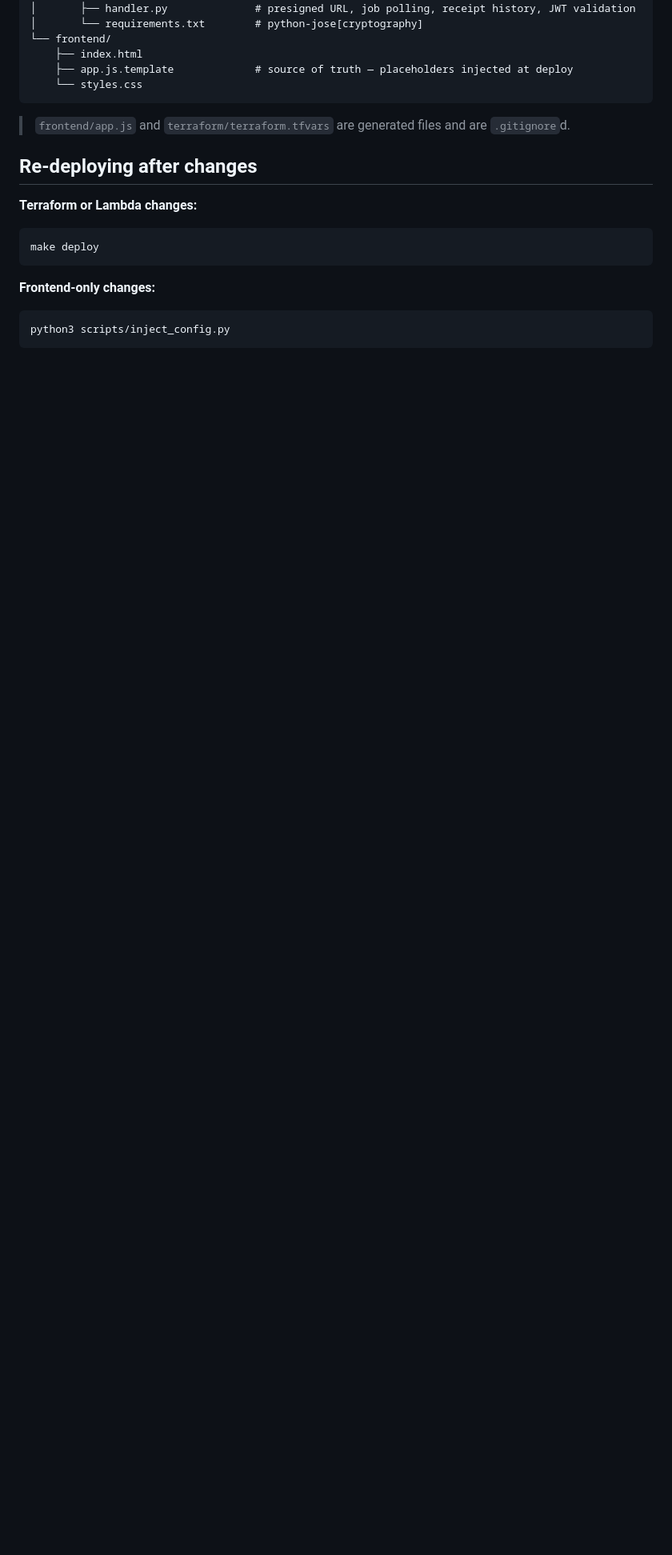
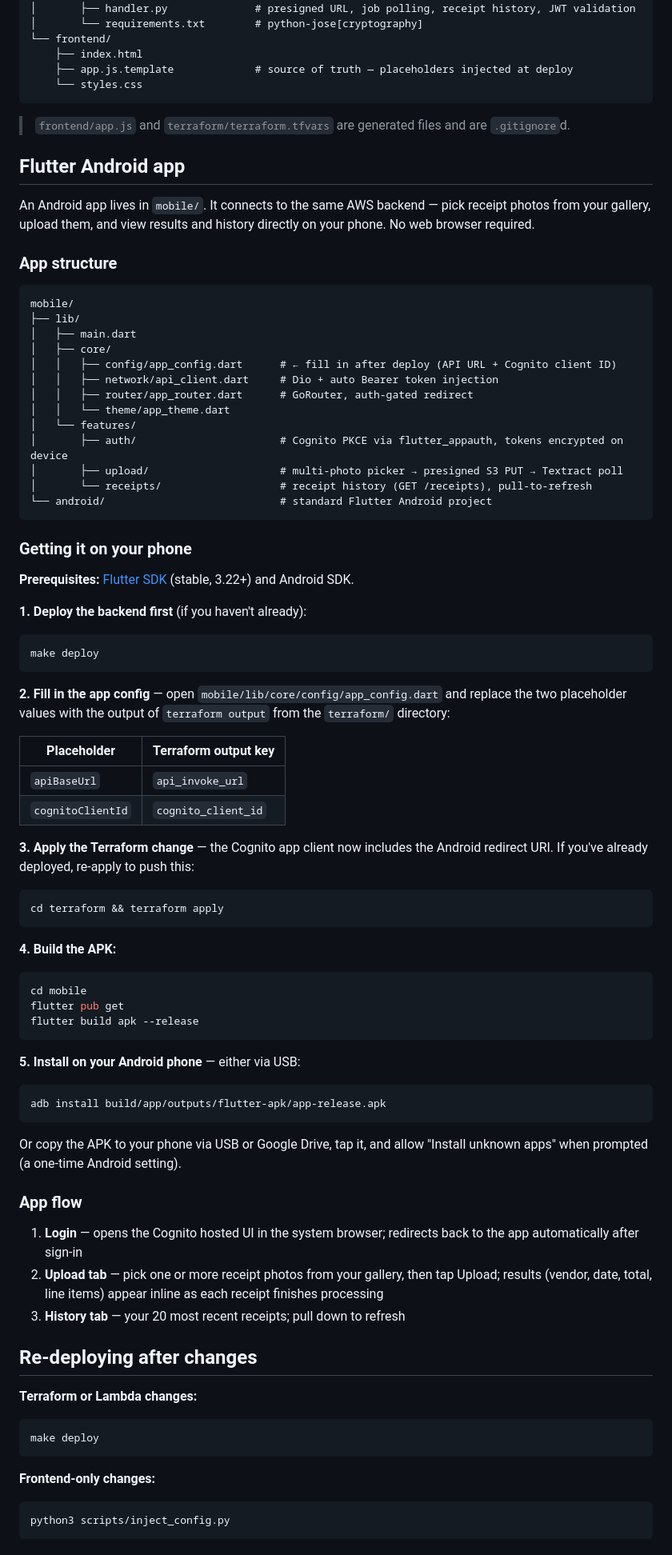
Before and after one commit to WillNash/receipt-scanner, a Markdown page: README.md, the part around the change. Shown at 80% size. GitHub-like rendering; blank space fills up the shorter version.

Commit message:
add flutter section to readme

````diff
--- a/README.md
+++ b/README.md
@@ -168,6 +168,73 @@ receipt-scanner/
 
 > `frontend/app.js` and `terraform/terraform.tfvars` are generated files and are `.gitignore`d.
 
+## Flutter Android app
+
+An Android app lives in `mobile/`. It connects to the same AWS backend — pick receipt photos from your gallery, upload them, and view results and history directly on your phone. No web browser required.
+
+### App structure
+
+```
+mobile/
+├── lib/
+│   ├── main.dart
+│   ├── core/
+│   │   ├── config/app_config.dart      # ← fill in after deploy (API URL + Cognito client ID)
+│   │   ├── network/api_client.dart     # Dio + auto Bearer token injection
+│   │   ├── router/app_router.dart      # GoRouter, auth-gated redirect
+│   │   └── theme/app_theme.dart
+│   └── features/
+│       ├── auth/                       # Cognito PKCE via flutter_appauth, tokens encrypted on device
+│       ├── upload/                     # multi-photo picker → presigned S3 PUT → Textract poll
+│       └── receipts/                   # receipt history (GET /receipts), pull-to-refresh
+└── android/                            # standard Flutter Android project
+```
+
+### Getting it on your phone
+
+**Prerequisites:** [Flutter SDK](https://docs.flutter.dev/get-started/install) (stable, 3.22+) and Android SDK.
+
+**1. Deploy the backend first** (if you haven't already):
+
+```bash
+make deploy
+```
+
+**2. Fill in the app config** — open `mobile/lib/core/config/app_config.dart` and replace the two placeholder values with the output of `terraform output` from the `terraform/` directory:
+
+| Placeholder | Terraform output key |
+|---|---|
+| `apiBaseUrl` | `api_invoke_url` |
+| `cognitoClientId` | `cognito_client_id` |
+
+**3. Apply the Terraform change** — the Cognito app client now includes the Android redirect URI. If you've already deployed, re-apply to push this:
+
+```bash
+cd terraform && terraform apply
+```
+
+**4. Build the APK:**
+
+```bash
+cd mobile
+flutter pub get
+flutter build apk --release
+```
+
+**5. Install on your Android phone** — either via USB:
+
+```bash
+adb install build/app/outputs/flutter-apk/app-release.apk
+```
+
+Or copy the APK to your phone via USB or Google Drive, tap it, and allow "Install unknown apps" when prompted (a one-time Android setting).
+
+### App flow
+
+1. **Login** — opens the Cognito hosted UI in the system browser; redirects back to the app automatically after sign-in
+2. **Upload tab** — pick one or more receipt photos from your gallery, then tap Upload; results (vendor, date, total, line items) appear inline as each receipt finishes processing
+3. **History tab** — your 20 most recent receipts; pull down to refresh
+
 ## Re-deploying after changes
 
 **Terraform or Lambda changes:**
````
